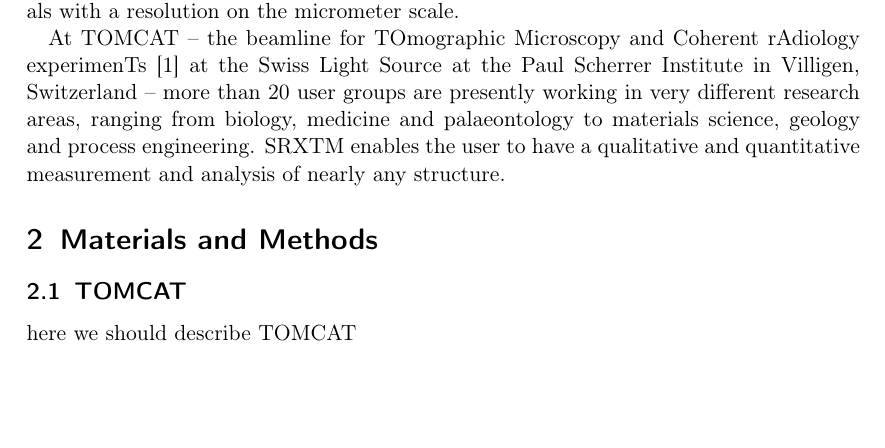
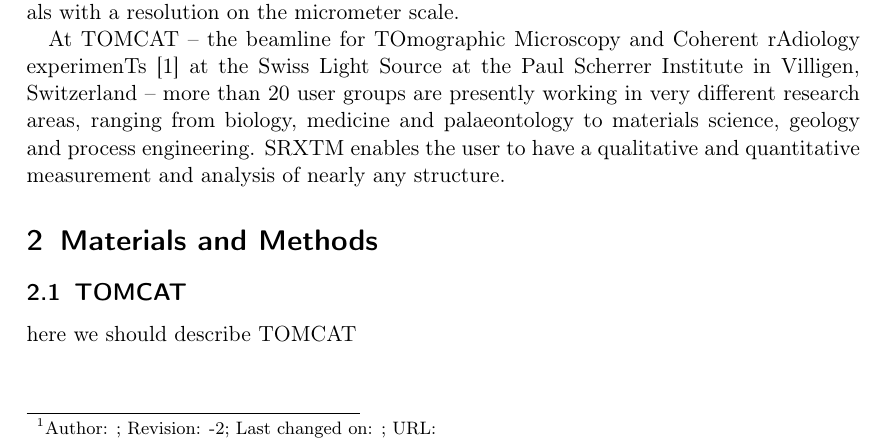
Before and after one commit to habi/WideFieldScanPaper, a LaTeX paper (widefieldscan.tex): part of page 1 of 2, cut so that both start at the same text, the shorter picture padded with empty space. Compiled offline with pdfLaTeX; the source files are stored in an older character set and shown here as Unicode.

Commit message:
added svn-multi
git-svn-id: http://code.ana.unibe.ch/svn/WideFieldScanPaper@10 1e09dd5d-36e2-4d60-b258-626281e6a704

```diff
--- a/widefieldscan.tex
+++ b/widefieldscan.tex
@@ -34,6 +34,7 @@
 \begin{abstract}
 abstract
 \end{abstract}
+\footnote{Author: \svnauthor; Revision: \svnrev; Last changed on: \svndate; URL: \url{\svnkw{HeadURL}}}
 \input{wfs-introduction}
 \input{wfs-materials-and-methods}
 \input{wfs-results}
```
Also changed, not shown: img/R108C36c_merge0801.png.
